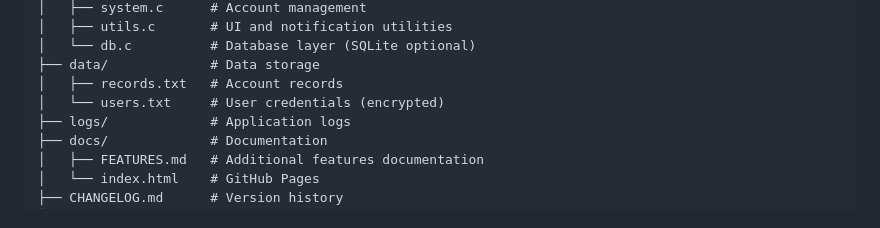
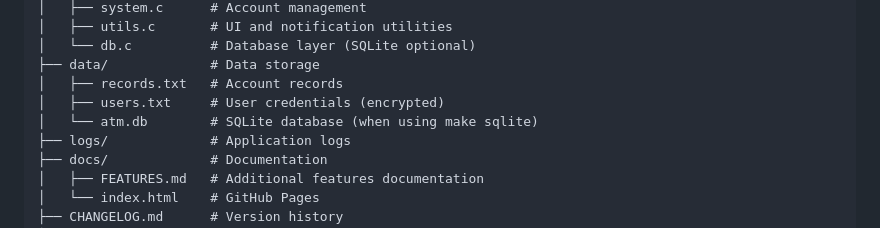
Before and after one commit to g-laliotis/atm-management-system, a Markdown page: README.md, the part around the change. GitHub-like rendering.

Commit message:
Fix: Update project structure to include atm.db file

```diff
--- a/README.md
+++ b/README.md
@@ -77,7 +77,8 @@ sudo make install
 │   └── db.c          # Database layer (SQLite optional)
 ├── data/             # Data storage
 │   ├── records.txt   # Account records
-│   └── users.txt     # User credentials (encrypted)
+│   ├── users.txt     # User credentials (encrypted)
+│   └── atm.db        # SQLite database (when using make sqlite)
 ├── logs/             # Application logs
 ├── docs/             # Documentation
 │   ├── FEATURES.md   # Additional features documentation
```
